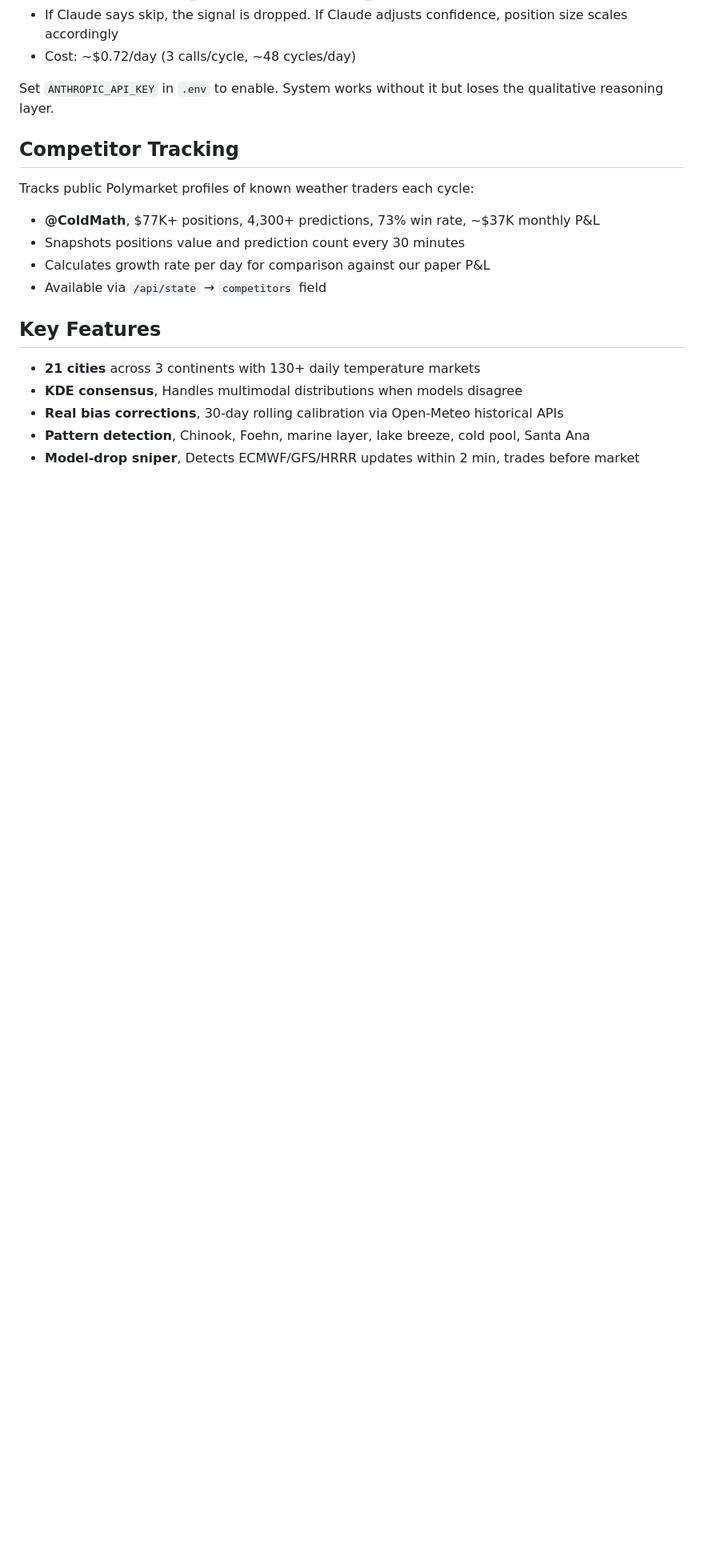
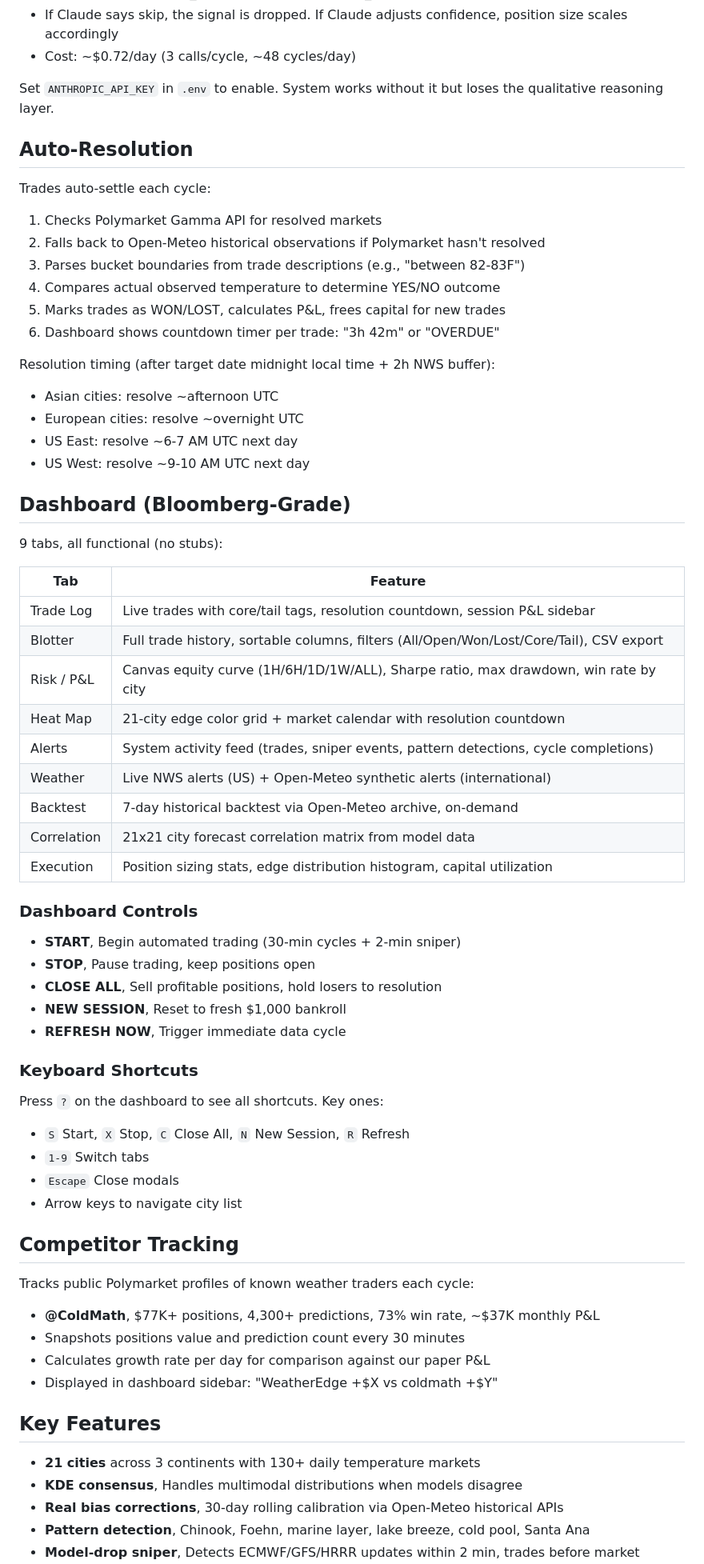
Before and after one commit to jattree/weather-edge, a Markdown page: README.md, the part around one of its changes. Shown at 80% size. Rendered like a GitHub page; blank space fills up the shorter version.

```diff
--- a/README.md
+++ b/README.md
@@ -153,6 +208,55 @@ Claude API is wired into the trading loop as an intelligent filter on the top 3
 
 Set `ANTHROPIC_API_KEY` in `.env` to enable. System works without it but loses the qualitative reasoning layer.
 
+## Auto-Resolution
+
+Trades auto-settle each cycle:
+
+1. Checks Polymarket Gamma API for resolved markets
+2. Falls back to Open-Meteo historical observations if Polymarket hasn't resolved
+3. Parses bucket boundaries from trade descriptions (e.g., "between 82-83F")
+4. Compares actual observed temperature to determine YES/NO outcome
+5. Marks trades as WON/LOST, calculates P&L, frees capital for new trades
+6. Dashboard shows countdown timer per trade: "3h 42m" or "OVERDUE"
+
+Resolution timing (after target date midnight local time + 2h NWS buffer):
+- Asian cities: resolve ~afternoon UTC
+- European cities: resolve ~overnight UTC
+- US East: resolve ~6-7 AM UTC next day
+- US West: resolve ~9-10 AM UTC next day
+
+## Dashboard (Bloomberg-Grade)
+
+9 tabs, all functional (no stubs):
+
+| Tab | Feature |
+|-----|---------|
+| Trade Log | Live trades with core/tail tags, resolution countdown, session P&L sidebar |
+| Blotter | Full trade history, sortable columns, filters (All/Open/Won/Lost/Core/Tail), CSV export |
+| Risk / P&L | Canvas equity curve (1H/6H/1D/1W/ALL), Sharpe ratio, max drawdown, win rate by city |
+| Heat Map | 21-city edge color grid + market calendar with resolution countdown |
+| Alerts | System activity feed (trades, sniper events, pattern detections, cycle completions) |
+| Weather | Live NWS alerts (US) + Open-Meteo synthetic alerts (international) |
+| Backtest | 7-day historical backtest via Open-Meteo archive, on-demand |
+| Correlation | 21x21 city forecast correlation matrix from model data |
+| Execution | Position sizing stats, edge distribution histogram, capital utilization |
+
+### Dashboard Controls
+
+- **START**, Begin automated trading (30-min cycles + 2-min sniper)
+- **STOP**, Pause trading, keep positions open
+- **CLOSE ALL**, Sell profitable positions, hold losers to resolution
+- **NEW SESSION**, Reset to fresh $1,000 bankroll
+- **REFRESH NOW**, Trigger immediate data cycle
+
+### Keyboard Shortcuts
+
+Press `?` on the dashboard to see all shortcuts. Key ones:
+- `S` Start, `X` Stop, `C` Close All, `N` New Session, `R` Refresh
+- `1-9` Switch tabs
+- `Escape` Close modals
+- Arrow keys to navigate city list
+
 ## Competitor Tracking
 
 Tracks public Polymarket profiles of known weather traders each cycle:
@@ -160,7 +264,7 @@ Tracks public Polymarket profiles of known weather traders each cycle:
 - **@ColdMath**, $77K+ positions, 4,300+ predictions, 73% win rate, ~$37K monthly P&L
 - Snapshots positions value and prediction count every 30 minutes
 - Calculates growth rate per day for comparison against our paper P&L
-- Available via `/api/state` → `competitors` field
+- Displayed in dashboard sidebar: "WeatherEdge +$X vs coldmath +$Y"
 
 ## Key Features
 
```
Also changed, not shown: other parts of README.md (+128 -33 lines).
